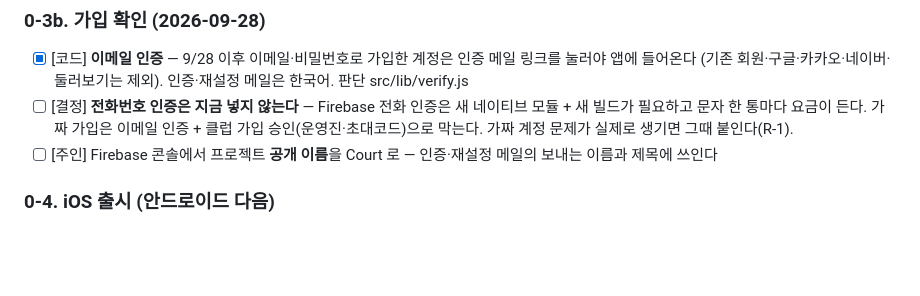
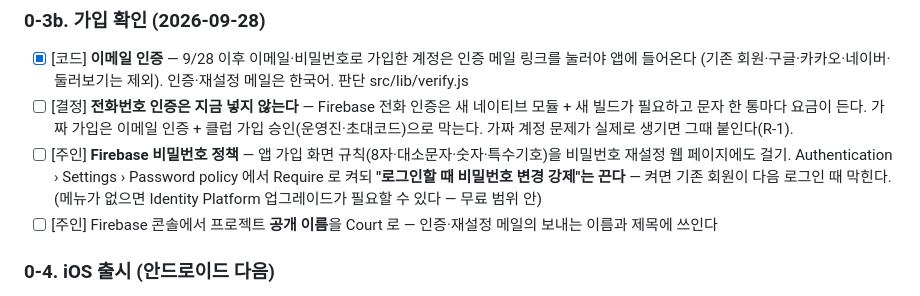
Before and after one commit to denishwang31-pixel/claude, a Markdown page: tennis-match/PRE-LAUNCH.md, the part around the change. Drawn GitHub-style; blank space fills up the shorter version.

Commit message:
PRE-LAUNCH: Firebase 비밀번호 정책 켜기 항목 추가
Co-Authored-By: Claude Opus 5.5 <noreply@anthropic.com>
Claude-Session: https://claude.ai/code/session_0195EKNeCLWuKcxuTwo6qYqY

```diff
--- a/tennis-match/PRE-LAUNCH.md
+++ b/tennis-match/PRE-LAUNCH.md
@@ -105,6 +105,10 @@
 - [ ] [결정] **전화번호 인증은 지금 넣지 않는다** — Firebase 전화 인증은 새 네이티브 모듈 + 새 빌드가 필요하고
       문자 한 통마다 요금이 든다. 가짜 가입은 이메일 인증 + 클럽 가입 승인(운영진·초대코드)으로 막는다.
       가짜 계정 문제가 실제로 생기면 그때 붙인다(R-1).
+- [ ] [주인] **Firebase 비밀번호 정책** — 앱 가입 화면 규칙(8자·대소문자·숫자·특수기호)을 비밀번호 재설정
+      웹 페이지에도 걸기. Authentication › Settings › Password policy 에서 Require 로 켜되
+      **"로그인할 때 비밀번호 변경 강제"는 끈다** — 켜면 기존 회원이 다음 로그인 때 막힌다.
+      (메뉴가 없으면 Identity Platform 업그레이드가 필요할 수 있다 — 무료 범위 안)
 - [ ] [주인] Firebase 콘솔에서 프로젝트 **공개 이름**을 Court 로 — 인증·재설정 메일의 보내는 이름과 제목에 쓰인다
 
 ### 0-4. iOS 출시 (안드로이드 다음)
```
